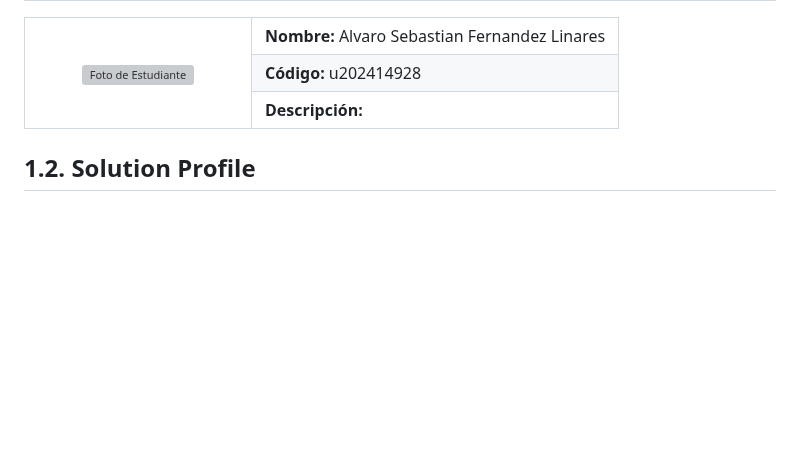
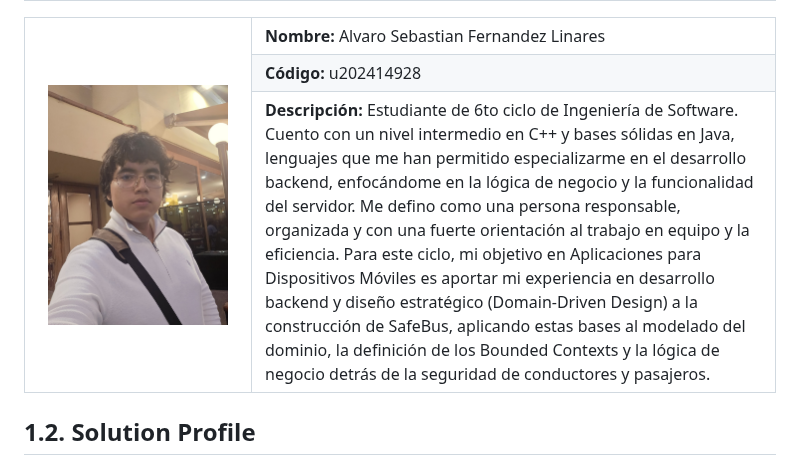
Before and after one commit to upc-pre-202620-1acc0238-4939-dreamteam/dreamteam-report, a Markdown page: report/01-chapter1.md, the part around the change. Drawn GitHub-style; pictures changed too: assets/foto-alvaro-f.png (added); blank space fills up the shorter version; grey boxes are pictures that could not be loaded.

Commit message:
feat: alvaro student data added

```diff
--- a/report/01-chapter1.md
+++ b/report/01-chapter1.md
@@ -99,7 +99,7 @@ El alcance inicial se concentra en Lima y Callao. El GPS del conductor proporcio
 <table>
   <tr>
     <td rowspan="4" align="center" width="200">
-      <img src="Foto Estudiante" alt="Foto de Estudiante" width="180"/>
+      <img src="../assets/foto-alvaro-f.png" alt="Foto de Alvaro Fernandez" width="180"/>
     </td>
     <td><b>Nombre:</b> Alvaro Sebastian Fernandez Linares</td>
   </tr>
@@ -108,7 +108,9 @@ El alcance inicial se concentra en Lima y Callao. El GPS del conductor proporcio
   </tr>
   <tr>
     <td>
-      <b>Descripción:</b><br/>
+      <b>Descripción:
+      </b> Estudiante de 6to ciclo de Ingeniería de Software. Cuento con un nivel intermedio en C++ y bases sólidas en Java, lenguajes que me han permitido especializarme en el desarrollo backend, enfocándome en la lógica de negocio y la funcionalidad del servidor. Me defino como una persona responsable, organizada y con una fuerte orientación al trabajo en equipo y la eficiencia. Para este ciclo, mi objetivo en Aplicaciones para Dispositivos Móviles es aportar mi experiencia en desarrollo backend y diseño estratégico (Domain-Driven Design) a la construcción de SafeBus, aplicando estas bases al modelado del dominio, la definición de los Bounded Contexts y la lógica de negocio detrás de la seguridad de conductores y pasajeros.
+      <br/>
     </td>
   </tr>
 </table>
```
Also changed, not shown: report/00-chapter0.md (+3 -2 lines).
